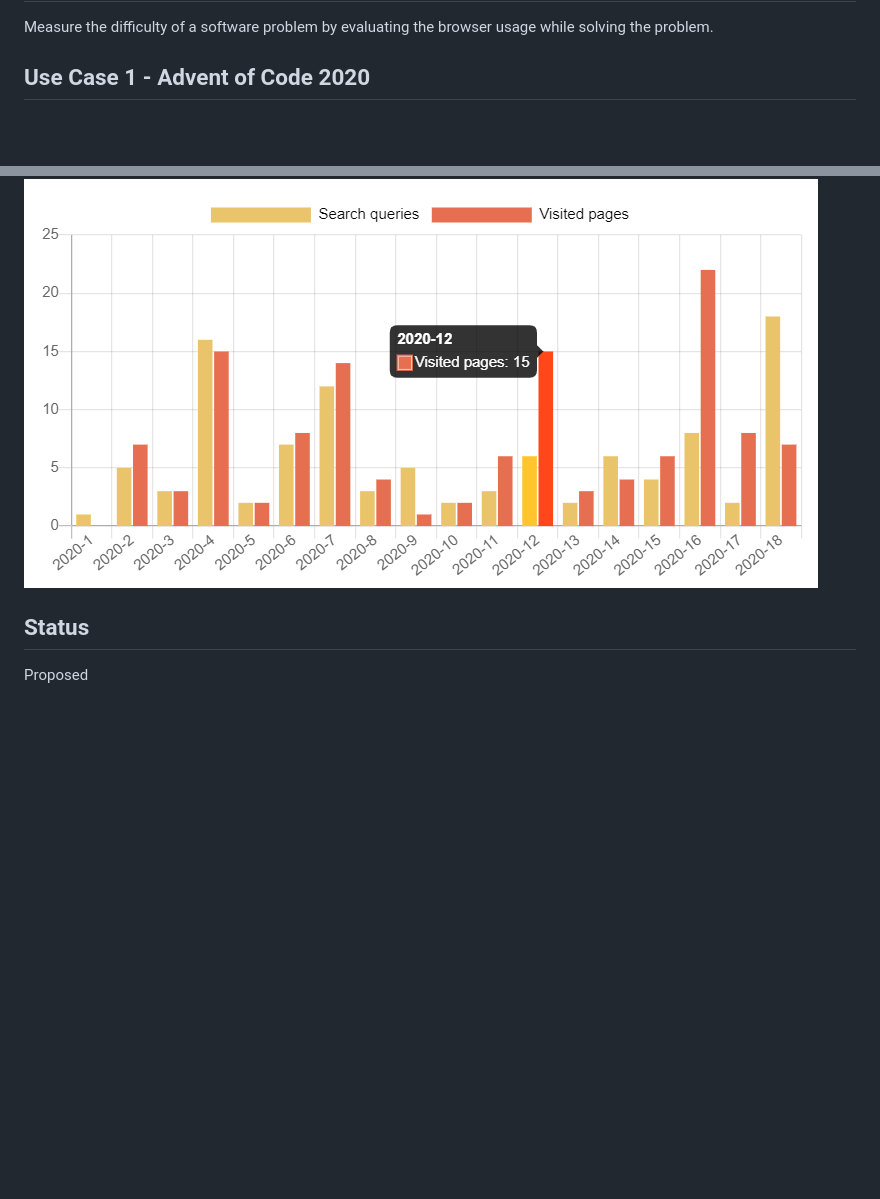
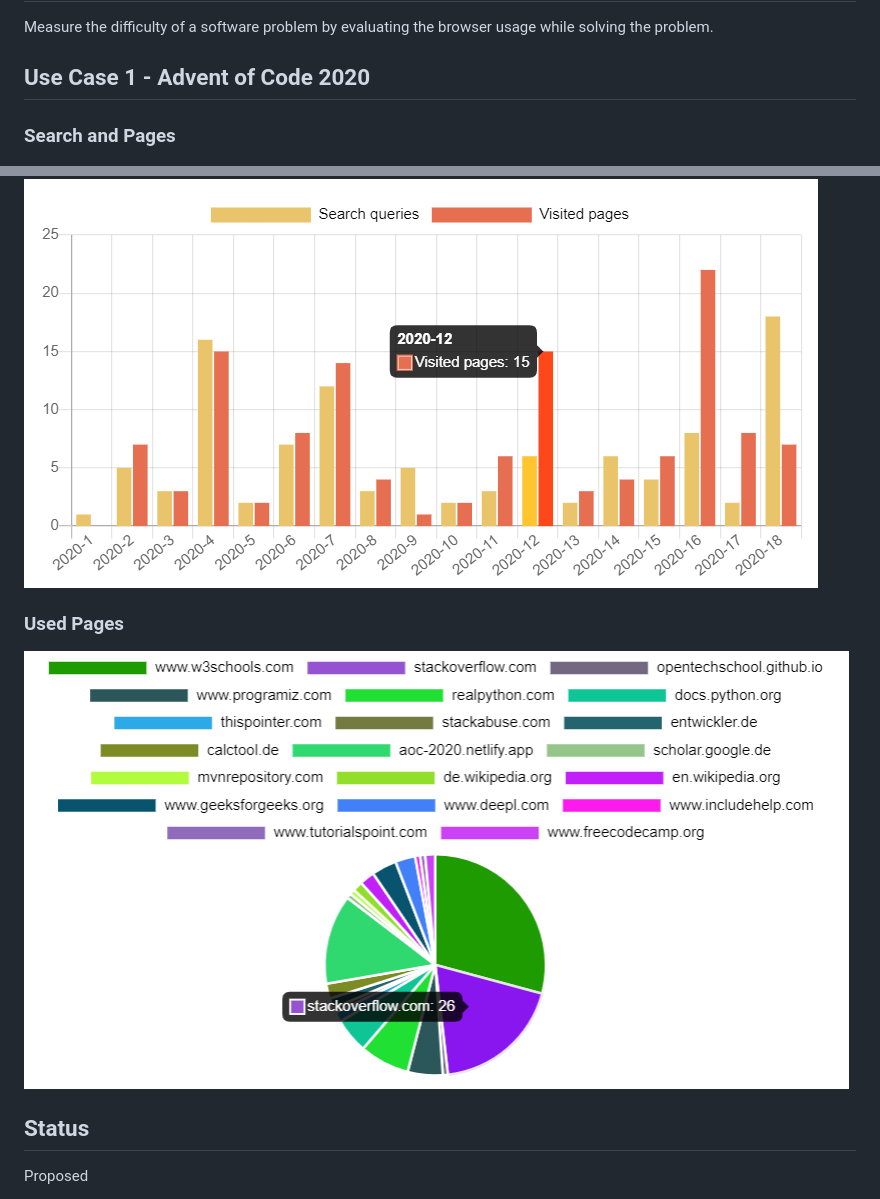
Before and after one commit to dfriedenberger/Browser-History-Difficulty-Measure, a Markdown page: README.md, 2 parts joined by grey strips. GitHub-like rendering; pictures changed too: usedpages.png (added); blank space fills up the shorter version.

Commit message:
piechars for used pages

```diff
--- a/README.md
+++ b/README.md
@@ -3,7 +3,11 @@ Measure the difficulty of a software problem  by evaluating the browser usage wh
 
 ## Use Case 1 - Advent of Code 2020
 
+### Search and Pages
 ![Search and Pages](searchandpages.png "Used Pages for solving Puzzles")
+
+### Used Pages
+![Used Pages](usedpages.png "Used Pages for solving Puzzles")
 
 ## Status
 Proposed
```
Also changed, not shown: 3 other files.
